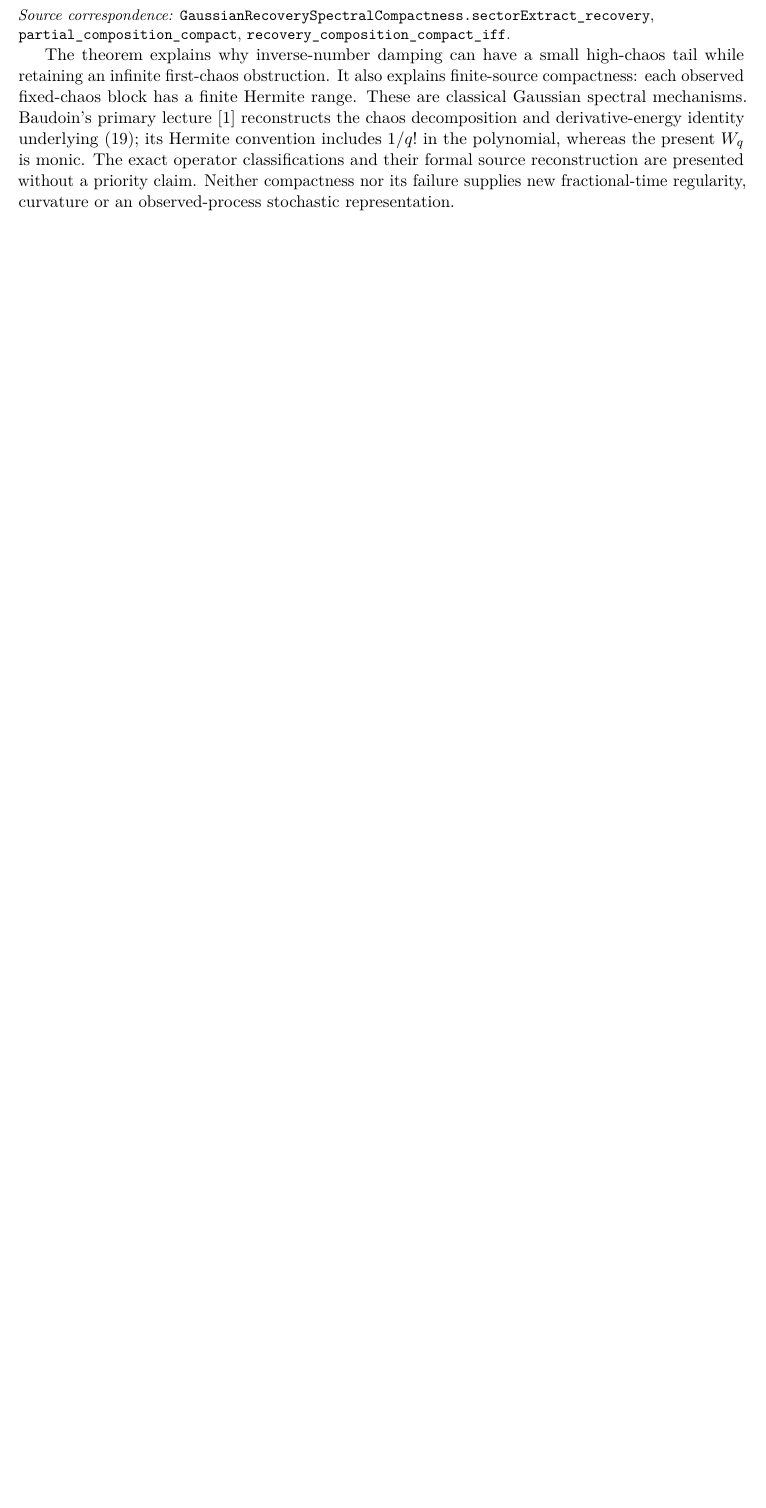
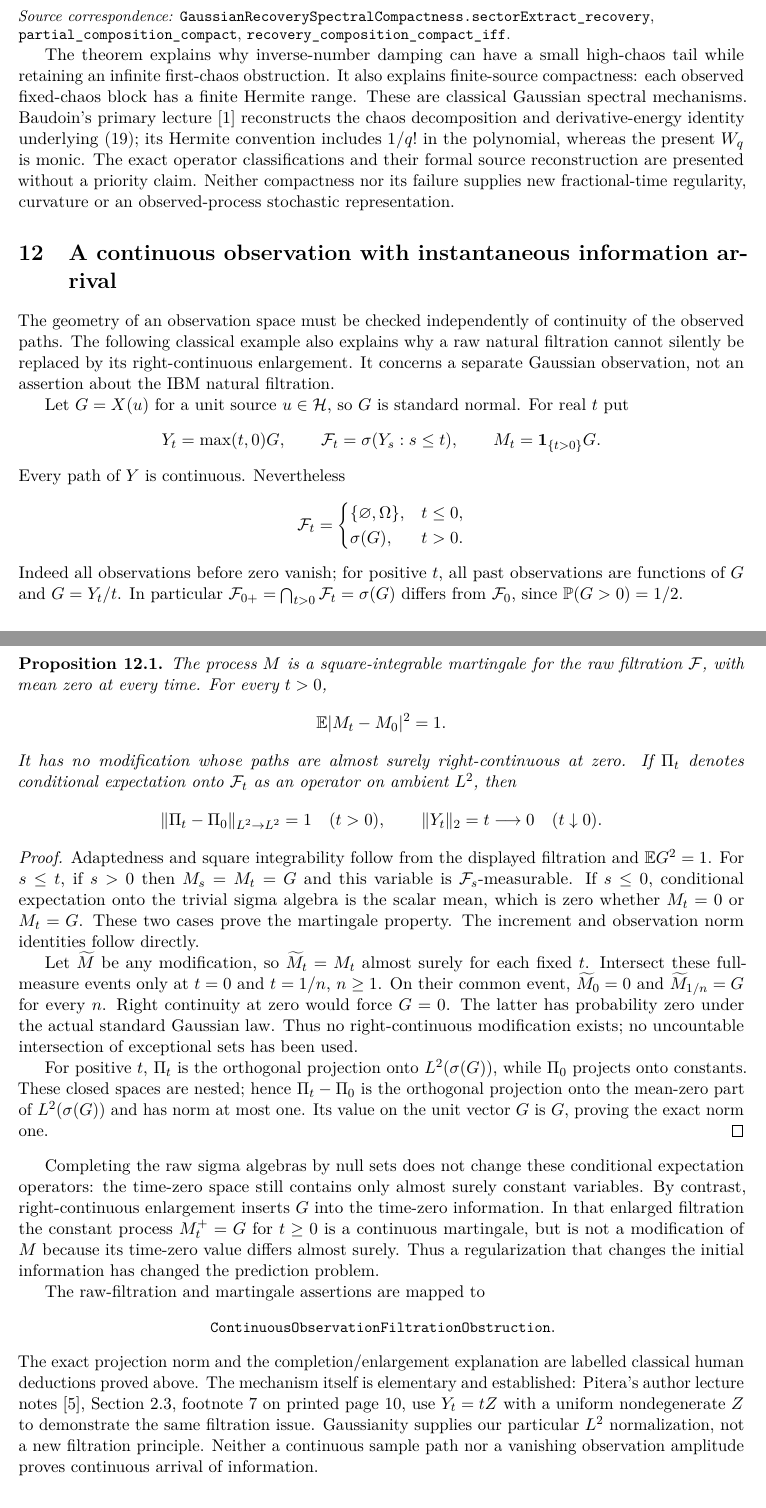
Before and after one commit to QuijoticResearch/OperatorDerivativeRewrite, a LaTeX paper (manuscripts/gaussian-prediction-rank/main.tex): part of page 13 of 14 before the commit and two parts of pages 13 and 14 of 15 after it, the two joined at a grey line, cut so that both start at the same text, the shorter picture padded with empty space. Compiled offline with pdfLaTeX.

Commit message:
Consolidate raw continuous-observation filtration and prediction boundaries

```diff
--- a/manuscripts/gaussian-prediction-rank/main.tex
+++ b/manuscripts/gaussian-prediction-rank/main.tex
@@ -926,6 +926,94 @@ without a priority claim. Neither compactness nor its failure supplies
 new fractional-time regularity, curvature or an observed-process
 stochastic representation.
 
+
+\section{A continuous observation with instantaneous information arrival}
+The geometry of an observation space must be checked independently
+of continuity of the observed paths. The following classical example
+also explains why a raw natural filtration cannot silently be replaced
+by its right-continuous enlargement. It concerns a separate Gaussian
+observation, not an assertion about the IBM natural filtration.
+
+Let $G=X(u)$ for a unit source $u\in\Hh$, so $G$ is standard normal.
+For real $t$ put
+\[
+ Y_t=\max(t,0)G,\qquad
+ \mathcal F_t=\sigma(Y_s:s\leq t),\qquad
+ M_t=\mathbf1_{\{t>0\}}G.
+\]
+Every path of $Y$ is continuous. Nevertheless
+\[
+ \mathcal F_t=\begin{cases}\{\varnothing,\Omega\},&t\leq0,\\
+ \sigma(G),&t>0.\end{cases}
+\]
+Indeed all observations before zero vanish; for positive $t$, all
+past observations are functions of $G$ and $G=Y_t/t$. In particular
+$\mathcal F_{0+}=\bigcap_{t>0}\mathcal F_t=\sigma(G)$ differs from
+$\mathcal F_0$, since $\mathbb P(G>0)=1/2$.
+
+\begin{proposition}\label{prop:rawarrival}
+The process $M$ is a square-integrable martingale for the raw
+filtration $\mathcal F$, with mean zero at every time. For every
+$t>0$,
+\[
+ \mathbb E|M_t-M_0|^2=1.
+\]
+It has no modification whose paths are almost surely right-continuous
+at zero. If $\Pi_t$ denotes conditional expectation onto
+$\mathcal F_t$ as an operator on ambient $L^2$, then
+\[
+ \|\Pi_t-\Pi_0\|_{L^2\to L^2}=1\quad(t>0),
+ \qquad \|Y_t\|_2=t\longrightarrow0\quad(t\downarrow0).
+\]
+\end{proposition}
+\begin{proof}
+Adaptedness and square integrability follow from the displayed
+filtration and $\mathbb E G^2=1$. For $s\leq t$, if $s>0$ then
+$M_s=M_t=G$ and this variable is $\mathcal F_s$-measurable.
+If $s\leq0$, conditional expectation onto the trivial sigma algebra
+is the scalar mean, which is zero whether $M_t=0$ or $M_t=G$.
+These two cases prove the martingale property. The increment and
+observation norm identities follow directly.
+
+Let $\widetilde M$ be any modification, so
+$\widetilde M_t=M_t$ almost surely for each fixed $t$.
+Intersect these full-measure events only at $t=0$ and $t=1/n$,
+$n\geq1$. On their common event,
+$\widetilde M_0=0$ and $\widetilde M_{1/n}=G$ for every $n$.
+Right continuity at zero would force $G=0$. The latter has probability
+zero under the actual standard Gaussian law. Thus no right-continuous
+modification exists; no uncountable intersection of exceptional sets
+has been used.
+
+For positive $t$, $\Pi_t$ is the orthogonal projection onto
+$L^2(\sigma(G))$, while $\Pi_0$ projects onto constants. These
+closed spaces are nested; hence $\Pi_t-\Pi_0$ is the orthogonal
+projection onto the mean-zero part of $L^2(\sigma(G))$ and has
+norm at most one. Its value on the unit vector $G$ is $G$, proving
+the exact norm one.
+\end{proof}
+
+Completing the raw sigma algebras by null sets does not change these
+conditional expectation operators: the time-zero space still contains
+only almost surely constant variables. By contrast, right-continuous
+enlargement inserts $G$ into the time-zero information. In that enlarged
+filtration the constant process $M_t^+=G$ for $t\geq0$ is a continuous
+martingale, but is not a modification of $M$ because its time-zero
+value differs almost surely. Thus a regularization that changes the
+initial information has changed the prediction problem.
+
+The raw-filtration and martingale assertions are mapped to
+\begin{center}\code{ContinuousObservationFiltrationObstruction}.\end{center}
+The exact projection
+norm and the completion/enlargement explanation are labelled classical
+human deductions proved above. The mechanism itself is elementary
+and established: Pitera's author lecture notes \cite{Pitera}, Section
+2.3, footnote 7 on printed page 10, use $Y_t=tZ$ with a uniform
+nondegenerate $Z$ to demonstrate the same filtration issue.
+Gaussianity supplies our particular $L^2$ normalization, not a new
+filtration principle. Neither a continuous sample path nor a vanishing
+observation amplitude proves continuous arrival of information.
+
 \section{Formal scope and primary comparisons}
 \begingroup\raggedright
 The verified baseline is
```
Also changed, not shown: manuscripts/EDITORIAL_INVENTORY.md (+4 -2 lines), manuscripts/INDEX.md (+2 -2 lines), manuscripts/LIBRARY_SURVEY.md (+4 -2 lines), manuscripts/LITERATURE_COMPARISON.md (+2 -0 lines), manuscripts/PUBLICATION_SESSION.md (+4 -0 lines), manuscripts/gaussian-prediction-rank/editorial-status.md (+3 -1 lines), README.md, manuscripts/gaussian-prediction-rank/main.pdf, manuscripts/gaussian-prediction-rank/main.tex (4 more changed lines), 14 other files.
